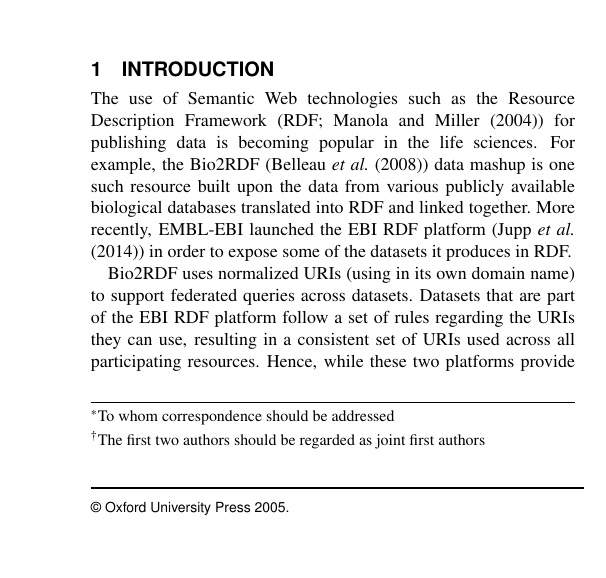
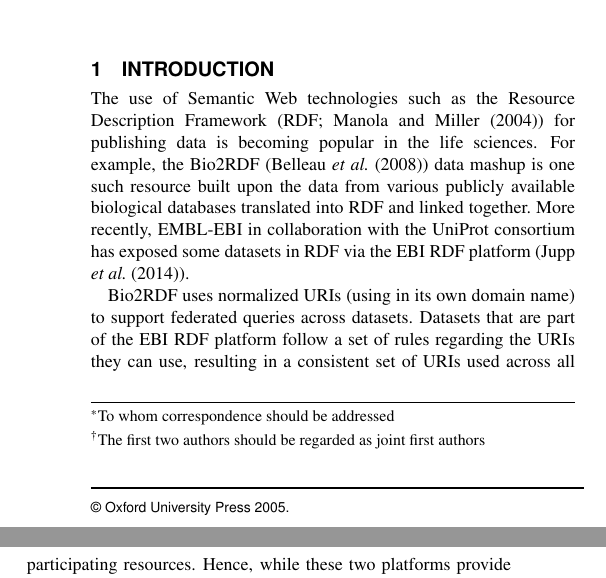
Before and after one commit to sarala/identifiers-sparql-paper, a LaTeX paper (document.tex): part of one column of page 1 of 2 before the commit and two parts of the columns of page 1 of 2 after it, the two joined at a grey line, cut so that both start at the same text, the shorter picture padded with empty space. Compiled offline with pdfLaTeX.

Commit message:
UniProt collaborates with EBI

```diff
--- a/document.tex
+++ b/document.tex
@@ -33,7 +33,7 @@ This IRI translating endpoint is available at \linebreak\href{http://identifiers
 \end{abstract}
 
 \section{Introduction}
-The use of Semantic Web technologies such as the Resource Description Framework (RDF; \cite{Manola2004}) for publishing data is becoming popular in the life sciences. For example, the Bio2RDF (\cite{Belleau2008706}) data mashup is one such resource built upon the data from various publicly available biological databases translated into RDF and linked together. More recently, EMBL-EBI launched the EBI RDF platform (\cite{Jupp01052014}) in order to expose some of the datasets it produces in RDF.
+The use of Semantic Web technologies such as the Resource Description Framework (RDF; \cite{Manola2004}) for publishing data is becoming popular in the life sciences. For example, the Bio2RDF (\cite{Belleau2008706}) data mashup is one such resource built upon the data from various publicly available biological databases translated into RDF and linked together. More recently, EMBL-EBI in collaboration with the UniProt consortium has exposed some datasets in RDF via the EBI RDF platform (\cite{Jupp01052014}).
 
 Bio2RDF uses normalized URIs (using in its own domain name) to support federated queries across datasets. Datasets that are part of the EBI RDF platform follow a set of rules regarding the URIs they can use, resulting in a consistent set of URIs used across all participating resources. Hence, while these two platforms provide linked datasets which can be easily queried individually, the use of two different URI schemes for what are essentially the same concepts makes it difficult to perform cross platform queries using SPARQL (\cite{Prud'hommeaux2008}).
 
```
